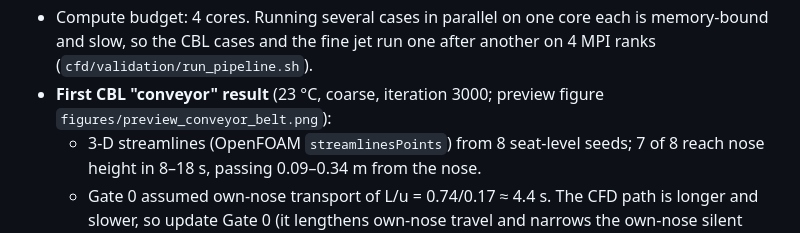
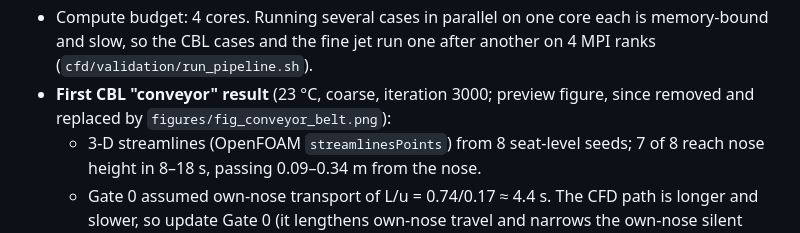
Before and after one commit to ccy5123/sbd, a Markdown page: NOTES.md, the part around the change. Rendered like a GitHub page.

Commit message:
NOTES: point withdrawn preview to the replacement figure
Co-Authored-By: Claude Opus 5.5 <noreply@anthropic.com>
Claude-Session: https://claude.ai/code/session_0131NedNevRvPP7dQji5Ca7Y

```diff
--- a/NOTES.md
+++ b/NOTES.md
@@ -85,7 +85,7 @@
   - mesh: snappyHexMesh, 340 k cells (coarse).
 - Compute budget: 4 cores. Running several cases in parallel on one core each is memory-bound and slow, so the CBL
   cases and the fine jet run one after another on 4 MPI ranks (`cfd/validation/run_pipeline.sh`).
-- **First CBL "conveyor" result** (23 °C, coarse, iteration 3000; preview figure `figures/preview_conveyor_belt.png`):
+- **First CBL "conveyor" result** (23 °C, coarse, iteration 3000; preview figure, since removed and replaced by `figures/fig_conveyor_belt.png`):
   - 3-D streamlines (OpenFOAM `streamlinesPoints`) from 8 seat-level seeds; 7 of 8 reach nose height in 8–18 s,
     passing 0.09–0.34 m from the nose.
   - Gate 0 assumed own-nose transport of L/u = 0.74/0.17 ≈ 4.4 s. The CFD path is longer and slower, so update Gate 0
```
